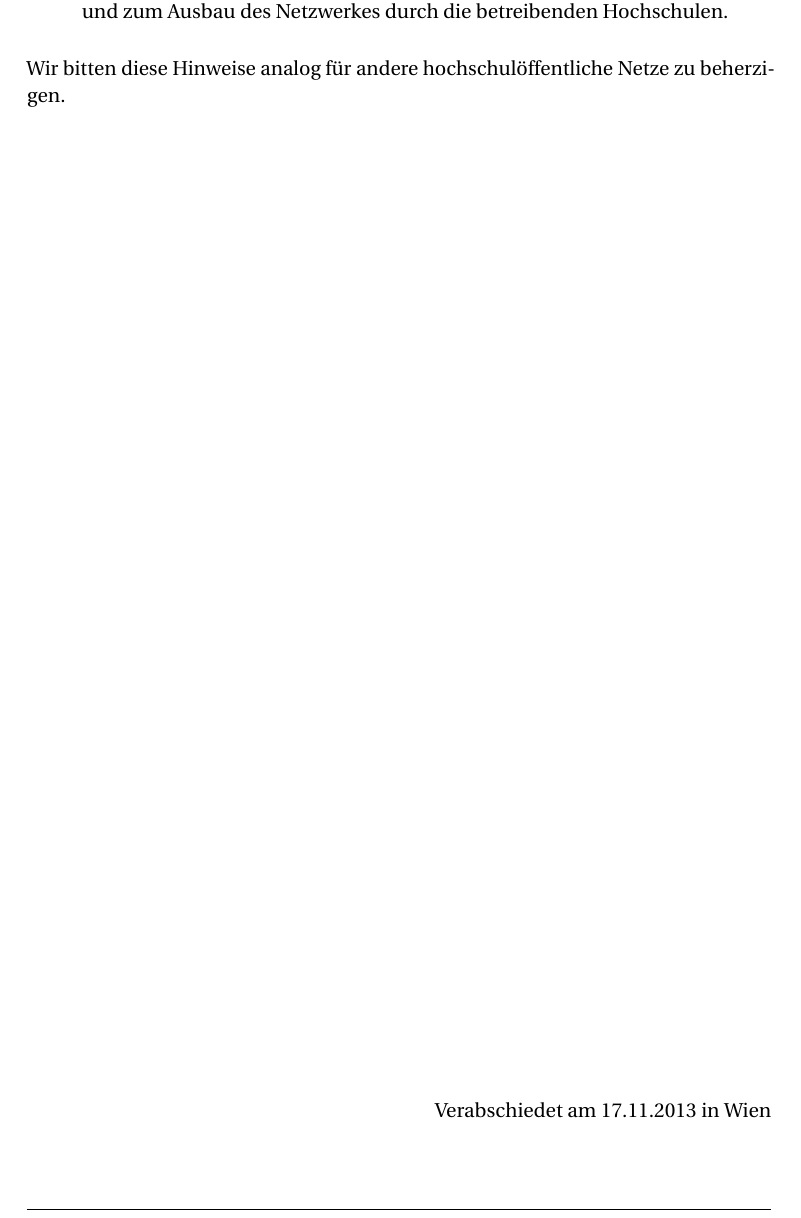
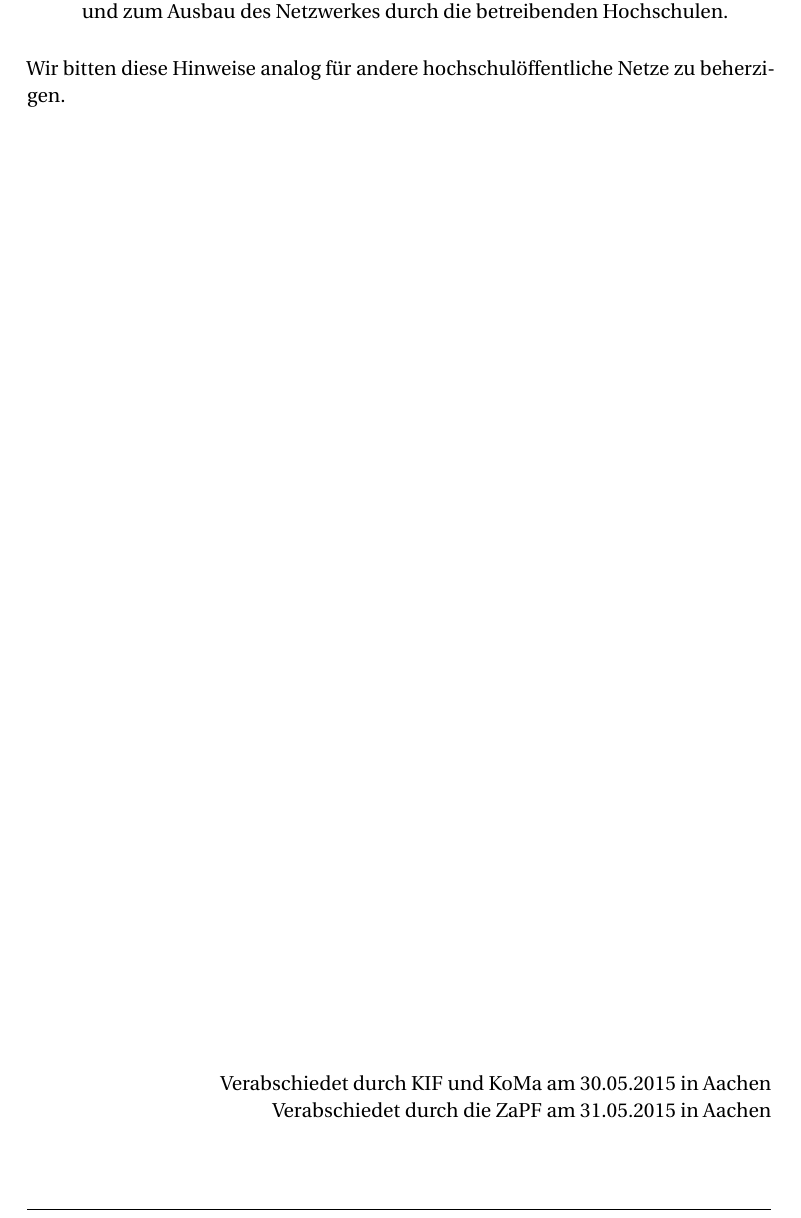
Before and after one commit to scattenlaeufer/ZaPF_Resos, a LaTeX document (sose15/Netzneutralitaet_in_Universitaetsnetzen/Resolution_SoSe15_Netzneutralität_in_Universitätsnetzen.tex): part of page 2 of 2, cut so that both start at the same text. Compiled offline with pdfLaTeX.

Commit message:
ort und datum in resolution zu netneutralitaet korrigiert

```diff
--- a/sose15/Netzneutralitaet_in_Universitaetsnetzen/Resolution_SoSe15_Netzneutralität_in_Universitätsnetzen.tex
+++ b/sose15/Netzneutralitaet_in_Universitaetsnetzen/Resolution_SoSe15_Netzneutralität_in_Universitätsnetzen.tex
@@ -111,7 +111,8 @@ der Informatikfachschaften und der Konfrenz der Mathematikfachschaften} \\
 
 \vfill
 \begin{flushright}
-Verabschiedet am 17.11.2013 in Wien
+Verabschiedet durch KIF und KoMa am 30.05.2015 in Aachen \\
+Verabschiedet durch die ZaPF am 31.05.2015 in Aachen
 \end{flushright}
 
 
```
Also changed, not shown: sose15/Netzneutralitaet_in_Universitaetsnetzen/Resolution_SoSe15_Netzneutralität_in_Universitätsnetzen.pdf.
